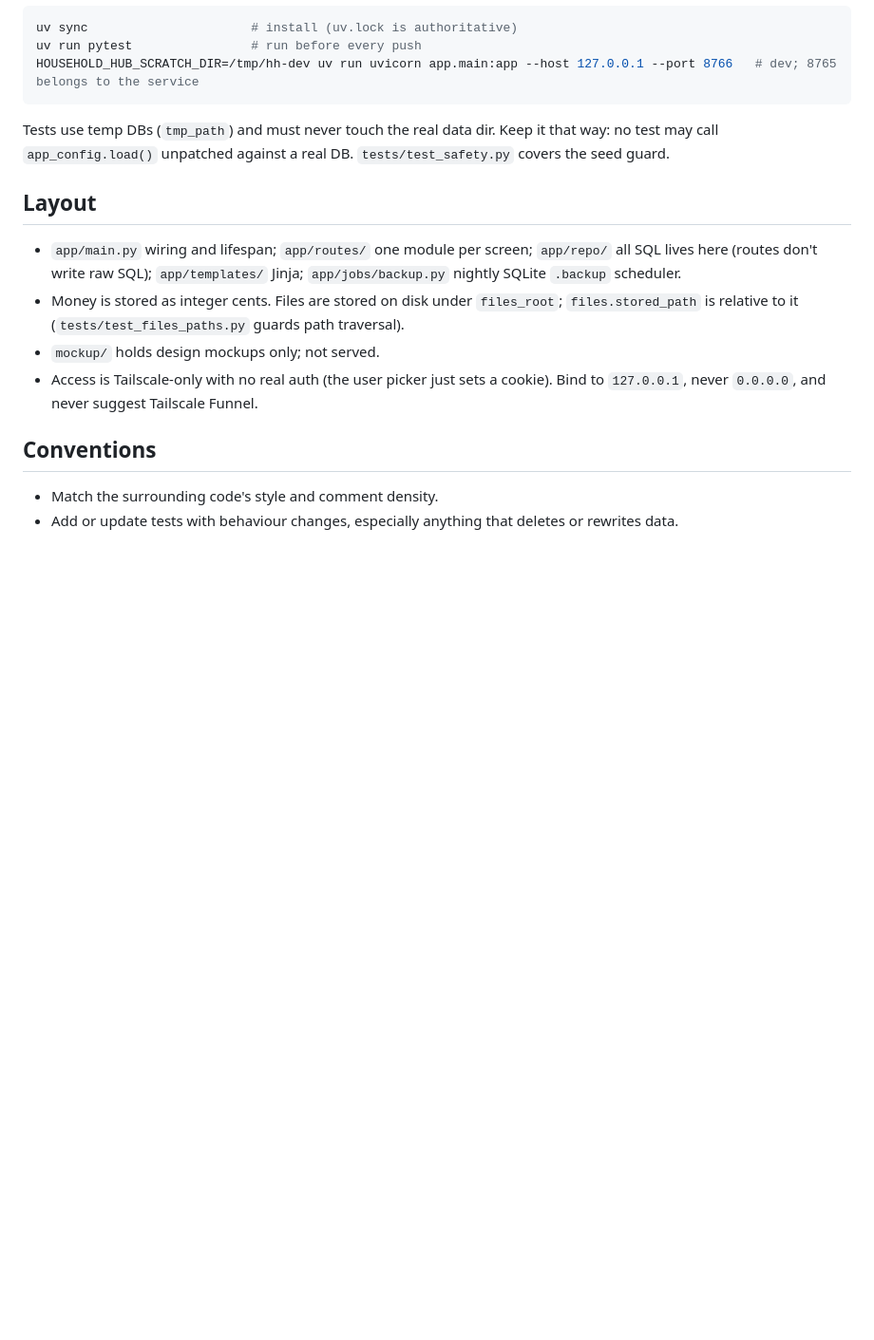
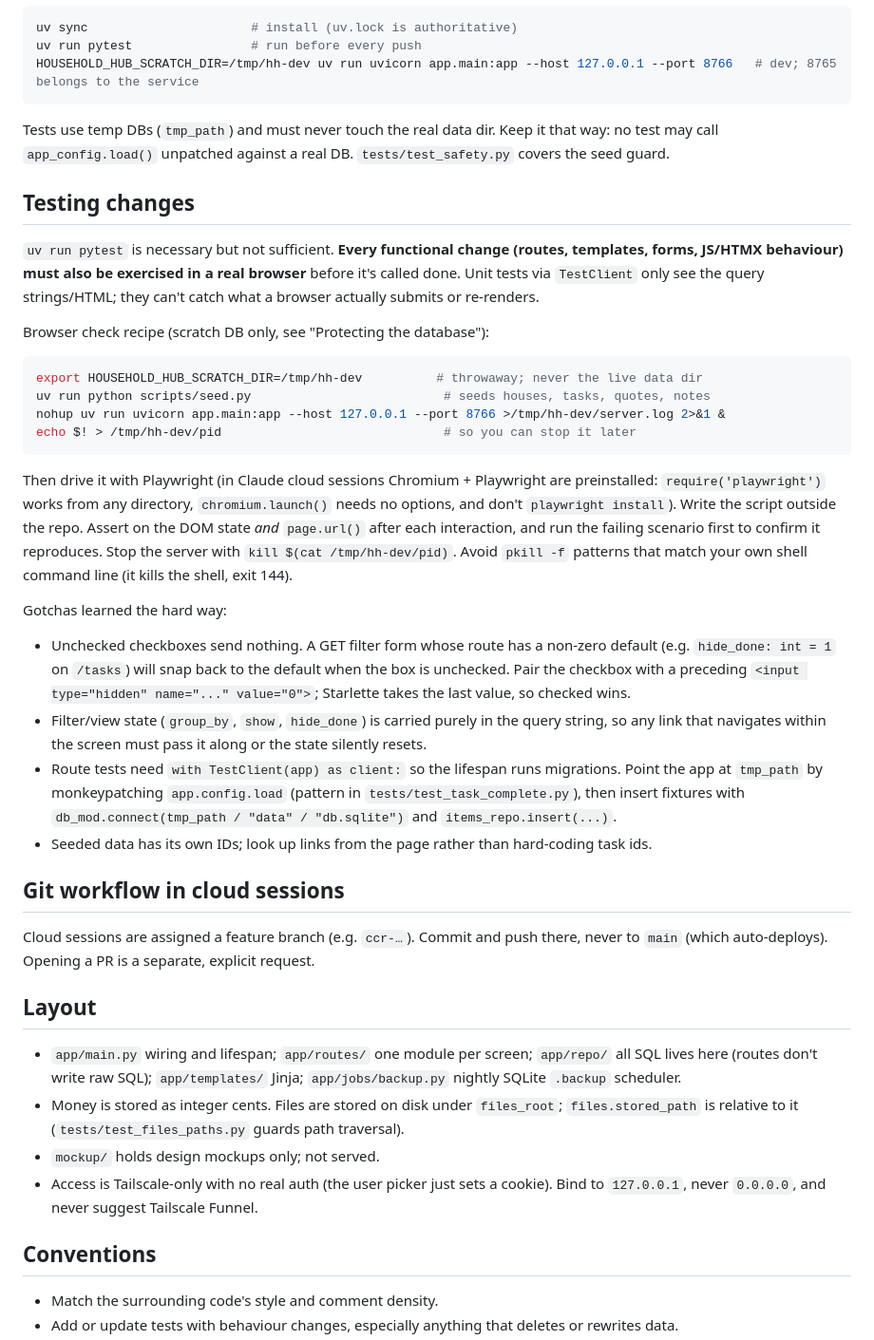
Before and after one commit to Tuzgai/moving-manager, a Markdown page: CLAUDE.md, the part around the change. Shown at 95% size. GitHub-like rendering; blank space fills up the shorter version.

Commit message:
CLAUDE.md: require browser testing, document dev/test gotchas
Co-Authored-By: Claude Sonnet 5.5 <noreply@anthropic.com>
Claude-Session: https://claude.ai/code/session_0123H5GzSsECZ2WrLDgJPpnZ

````diff
--- a/CLAUDE.md
+++ b/CLAUDE.md
@@ -55,6 +55,31 @@ HOUSEHOLD_HUB_SCRATCH_DIR=/tmp/hh-dev uv run uvicorn app.main:app --host 127.0.0
 
 Tests use temp DBs (`tmp_path`) and must never touch the real data dir. Keep it that way: no test may call `app_config.load()` unpatched against a real DB. `tests/test_safety.py` covers the seed guard.
 
+## Testing changes
+
+`uv run pytest` is necessary but not sufficient. **Every functional change (routes, templates, forms, JS/HTMX behaviour) must also be exercised in a real browser** before it's called done. Unit tests via `TestClient` only see the query strings/HTML; they can't catch what a browser actually submits or re-renders.
+
+Browser check recipe (scratch DB only, see "Protecting the database"):
+
+```bash
+export HOUSEHOLD_HUB_SCRATCH_DIR=/tmp/hh-dev          # throwaway; never the live data dir
+uv run python scripts/seed.py                          # seeds houses, tasks, quotes, notes
+nohup uv run uvicorn app.main:app --host 127.0.0.1 --port 8766 >/tmp/hh-dev/server.log 2>&1 &
+echo $! > /tmp/hh-dev/pid                              # so you can stop it later
+```
+
+Then drive it with Playwright (in Claude cloud sessions Chromium + Playwright are preinstalled: `require('playwright')` works from any directory, `chromium.launch()` needs no options, and don't `playwright install`). Write the script outside the repo. Assert on the DOM state *and* `page.url()` after each interaction, and run the failing scenario first to confirm it reproduces. Stop the server with `kill $(cat /tmp/hh-dev/pid)`. Avoid `pkill -f` patterns that match your own shell command line (it kills the shell, exit 144).
+
+Gotchas learned the hard way:
+- Unchecked checkboxes send nothing. A GET filter form whose route has a non-zero default (e.g. `hide_done: int = 1` on `/tasks`) will snap back to the default when the box is unchecked. Pair the checkbox with a preceding `<input type="hidden" name="..." value="0">`; Starlette takes the last value, so checked wins.
+- Filter/view state (`group_by`, `show`, `hide_done`) is carried purely in the query string, so any link that navigates within the screen must pass it along or the state silently resets.
+- Route tests need `with TestClient(app) as client:` so the lifespan runs migrations. Point the app at `tmp_path` by monkeypatching `app.config.load` (pattern in `tests/test_task_complete.py`), then insert fixtures with `db_mod.connect(tmp_path / "data" / "db.sqlite")` and `items_repo.insert(...)`.
+- Seeded data has its own IDs; look up links from the page rather than hard-coding task ids.
+
+## Git workflow in cloud sessions
+
+Cloud sessions are assigned a feature branch (e.g. `ccr-…`). Commit and push there, never to `main` (which auto-deploys). Opening a PR is a separate, explicit request.
+
 ## Layout
 
 - `app/main.py` wiring and lifespan; `app/routes/` one module per screen; `app/repo/` all SQL lives here (routes don't write raw SQL); `app/templates/` Jinja; `app/jobs/backup.py` nightly SQLite `.backup` scheduler.
````
